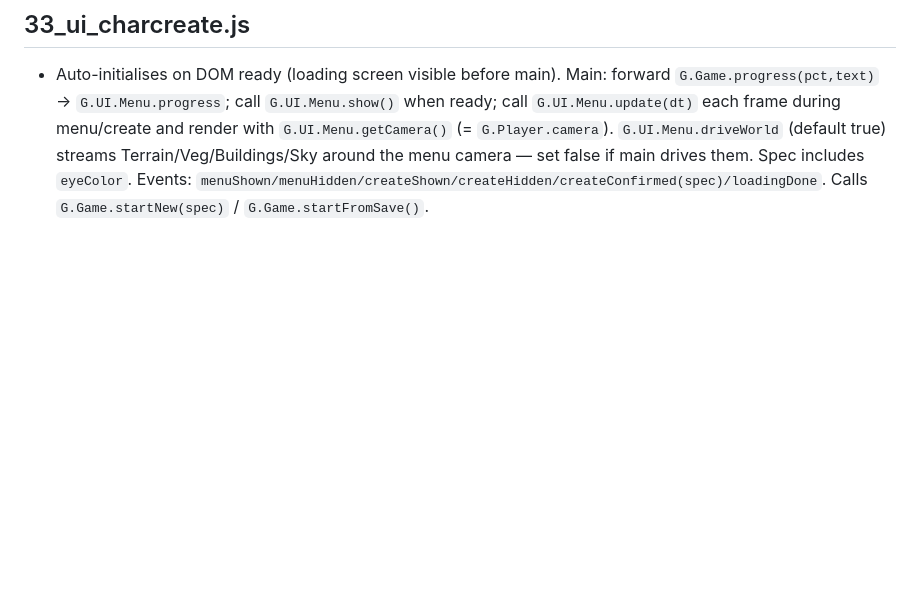
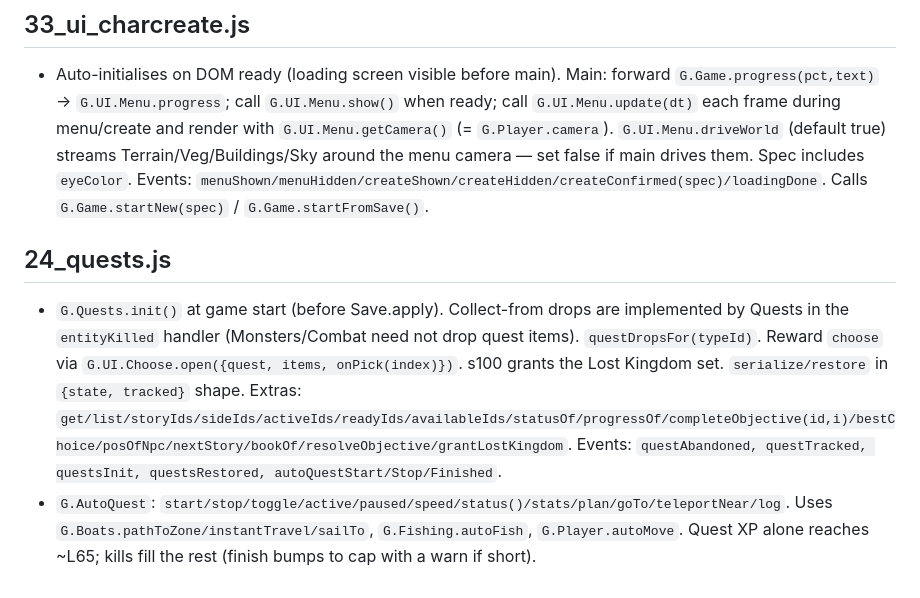
Before and after one commit to chrisjdog65/chris-jensens-lord-of-the-rings-online, a Markdown page: docs/INTEGRATION_NOTES.md, the part around the change. Rendered like a GitHub page; blank space fills up the shorter version.

Commit message:
Notes: quest runtime contract
Co-Authored-By: Claude Fable 5.1 <noreply@anthropic.com>
Claude-Session: https://claude.ai/code/session_01BuVM3uhNw3wPwg6HWaGid8

```diff
--- a/docs/INTEGRATION_NOTES.md
+++ b/docs/INTEGRATION_NOTES.md
@@ -126,3 +126,7 @@
 
 ## 33_ui_charcreate.js
 - Auto-initialises on DOM ready (loading screen visible before main). Main: forward `G.Game.progress(pct,text)` → `G.UI.Menu.progress`; call `G.UI.Menu.show()` when ready; call `G.UI.Menu.update(dt)` each frame during menu/create and render with `G.UI.Menu.getCamera()` (= `G.Player.camera`). `G.UI.Menu.driveWorld` (default true) streams Terrain/Veg/Buildings/Sky around the menu camera — set false if main drives them. Spec includes `eyeColor`. Events: `menuShown/menuHidden/createShown/createHidden/createConfirmed(spec)/loadingDone`. Calls `G.Game.startNew(spec)` / `G.Game.startFromSave()`.
+
+## 24_quests.js
+- `G.Quests.init()` at game start (before Save.apply). Collect-from drops are implemented by Quests in the `entityKilled` handler (Monsters/Combat need not drop quest items). `questDropsFor(typeId)`. Reward `choose` via `G.UI.Choose.open({quest, items, onPick(index)})`. s100 grants the Lost Kingdom set. `serialize/restore` in `{state, tracked}` shape. Extras: `get/list/storyIds/sideIds/activeIds/readyIds/availableIds/statusOf/progressOf/completeObjective(id,i)/bestChoice/posOfNpc/nextStory/bookOf/resolveObjective/grantLostKingdom`. Events: `questAbandoned, questTracked, questsInit, questsRestored, autoQuestStart/Stop/Finished`.
+- `G.AutoQuest`: `start/stop/toggle/active/paused/speed/status()/stats/plan/goTo/teleportNear/log`. Uses `G.Boats.pathToZone/instantTravel/sailTo`, `G.Fishing.autoFish`, `G.Player.autoMove`. Quest XP alone reaches ~L65; kills fill the rest (finish bumps to cap with a warn if short).
```
